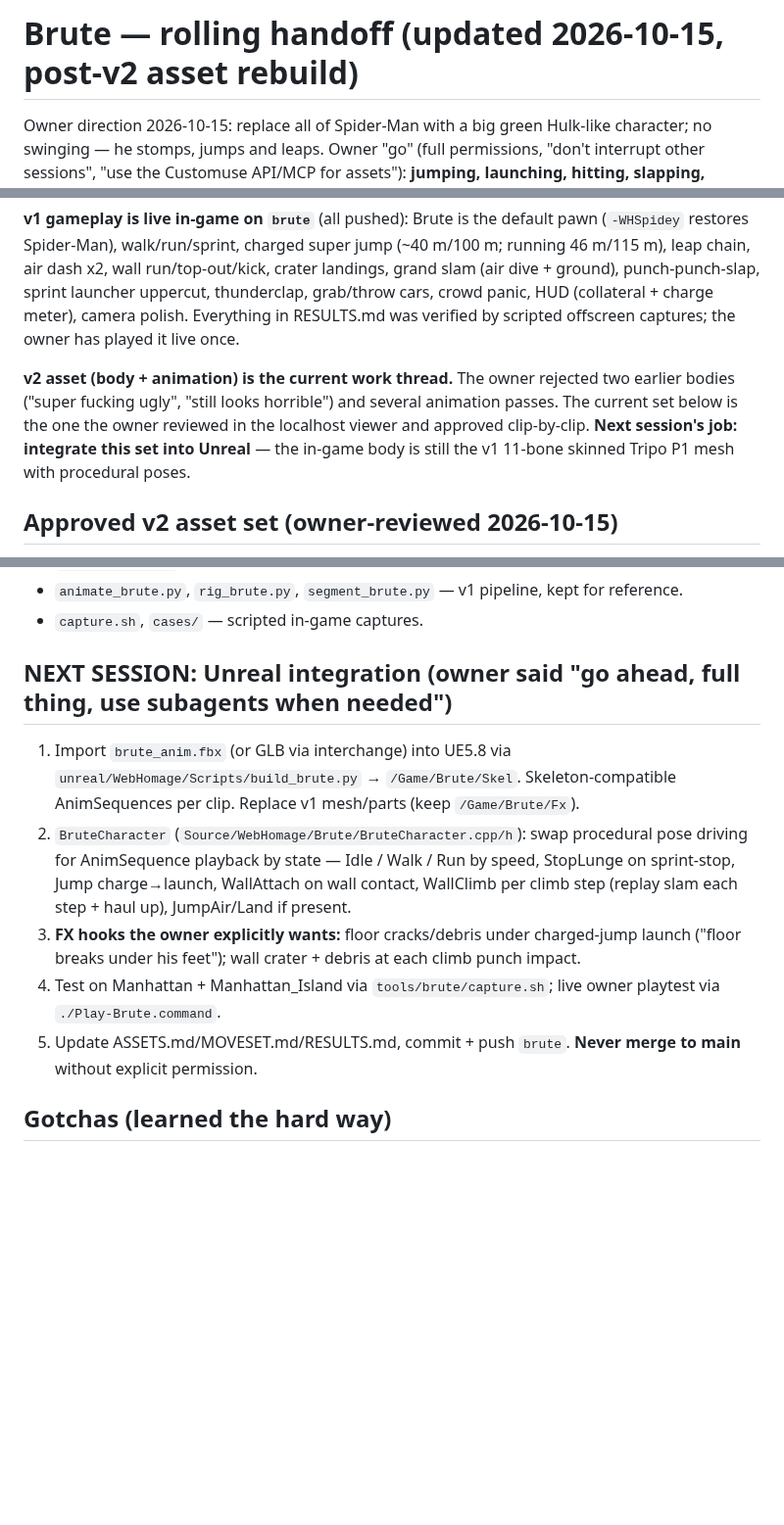
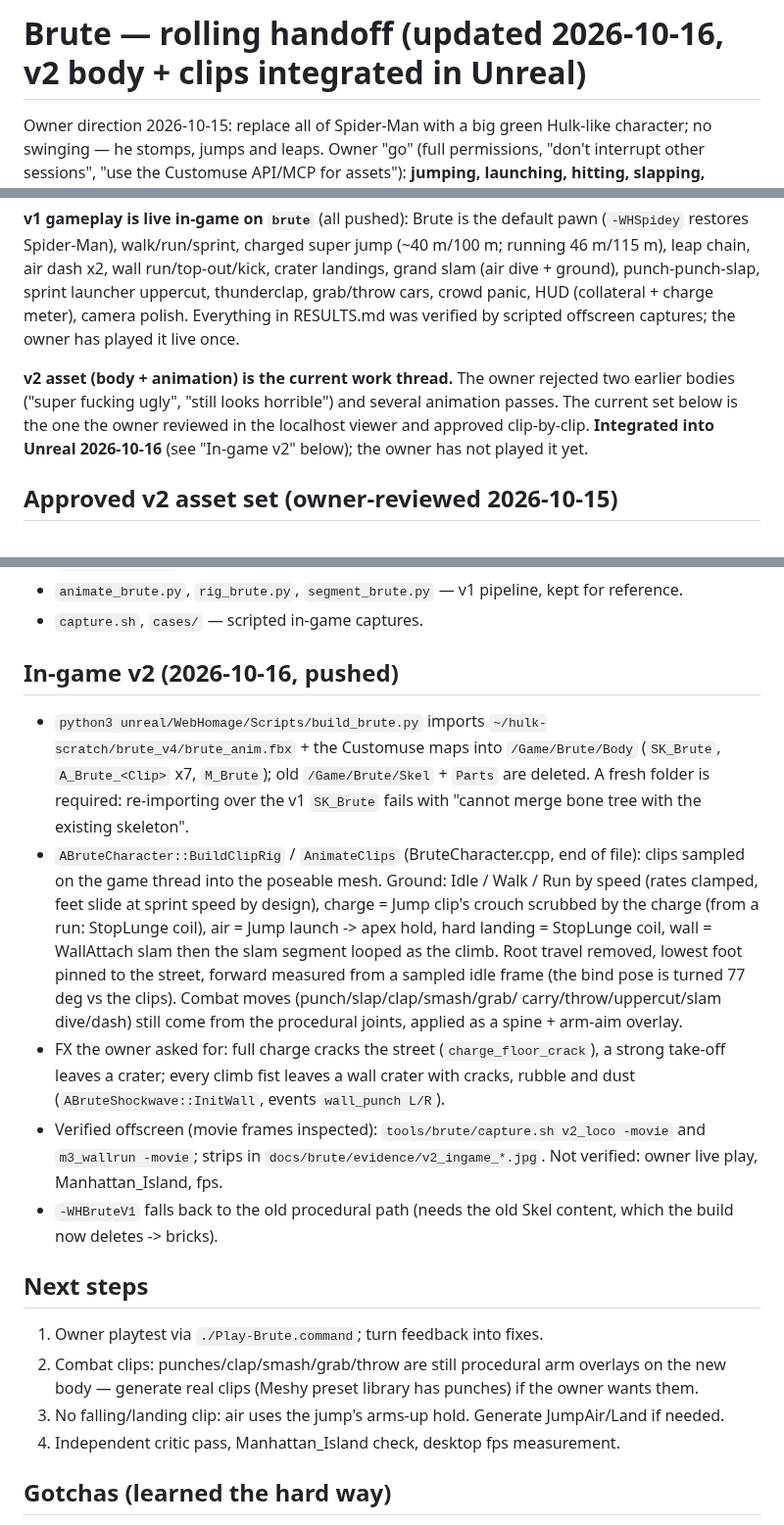
Before and after one commit to oh-ashen-one/hulk, a Markdown page: HANDOFF.md, 3 parts joined by grey strips. Shown at 98% size. GitHub-like rendering; blank space fills up the shorter version.

```diff
--- a/HANDOFF.md
+++ b/HANDOFF.md
@@ -1,4 +1,4 @@
-# Brute — rolling handoff (updated 2026-10-15, post-v2 asset rebuild)
+# Brute — rolling handoff (updated 2026-10-16, v2 body + clips integrated in Unreal)
 
 Owner direction 2026-10-15: replace all of Spider-Man with a big green Hulk-like character; no swinging — he stomps, jumps and
 leaps. Owner "go" (full permissions, "don't interrupt other sessions", "use the Customuse API/MCP for assets"):
@@ -17,8 +17,7 @@ captures; the owner has played it live once.
 
 **v2 asset (body + animation) is the current work thread.** The owner rejected two earlier bodies ("super fucking ugly",
 "still looks horrible") and several animation passes. The current set below is the one the owner reviewed in the localhost
-viewer and approved clip-by-clip. **Next session's job: integrate this set into Unreal** — the in-game body is still the v1
-11-bone skinned Tripo P1 mesh with procedural poses.
+viewer and approved clip-by-clip. **Integrated into Unreal 2026-10-16** (see "In-game v2" below); the owner has not played it yet.
 
 ## Approved v2 asset set (owner-reviewed 2026-10-15)
 
@@ -56,17 +55,30 @@ fucked up"). WallClimb = WallAttach was the owner's suggested fix.
 - `animate_brute.py`, `rig_brute.py`, `segment_brute.py` — v1 pipeline, kept for reference.
 - `capture.sh`, `cases/` — scripted in-game captures.
 
-## NEXT SESSION: Unreal integration (owner said "go ahead, full thing, use subagents when needed")
+## In-game v2 (2026-10-16, pushed)
 
-1. Import `brute_anim.fbx` (or GLB via interchange) into UE5.8 via `unreal/WebHomage/Scripts/build_brute.py` →
-   `/Game/Brute/Skel`. Skeleton-compatible AnimSequences per clip. Replace v1 mesh/parts (keep `/Game/Brute/Fx`).
-2. `BruteCharacter` (`Source/WebHomage/Brute/BruteCharacter.cpp/h`): swap procedural pose driving for AnimSequence playback
-   by state — Idle / Walk / Run by speed, StopLunge on sprint-stop, Jump charge→launch, WallAttach on wall contact,
-   WallClimb per climb step (replay slam each step + haul up), JumpAir/Land if present.
-3. **FX hooks the owner explicitly wants:** floor cracks/debris under charged-jump launch ("floor breaks under his feet");
-   wall crater + debris at each climb punch impact.
-4. Test on Manhattan + Manhattan_Island via `tools/brute/capture.sh`; live owner playtest via `./Play-Brute.command`.
-5. Update ASSETS.md/MOVESET.md/RESULTS.md, commit + push `brute`. **Never merge to main** without explicit permission.
+- `python3 unreal/WebHomage/Scripts/build_brute.py` imports `~/hulk-scratch/brute_v4/brute_anim.fbx` + the Customuse maps into
+  `/Game/Brute/Body` (`SK_Brute`, `A_Brute_<Clip>` x7, `M_Brute`); old `/Game/Brute/Skel` + `Parts` are deleted. A fresh folder
+  is required: re-importing over the v1 `SK_Brute` fails with "cannot merge bone tree with the existing skeleton".
+- `ABruteCharacter::BuildClipRig` / `AnimateClips` (BruteCharacter.cpp, end of file): clips sampled on the game thread into the
+  poseable mesh. Ground: Idle / Walk / Run by speed (rates clamped, feet slide at sprint speed by design), charge = Jump clip's
+  crouch scrubbed by the charge (from a run: StopLunge coil), air = Jump launch -> apex hold, hard landing = StopLunge coil,
+  wall = WallAttach slam then the slam segment looped as the climb. Root travel removed, lowest foot pinned to the street, forward
+  measured from a sampled idle frame (the bind pose is turned 77 deg vs the clips). Combat moves (punch/slap/clap/smash/grab/
+  carry/throw/uppercut/slam dive/dash) still come from the procedural joints, applied as a spine + arm-aim overlay.
+- FX the owner asked for: full charge cracks the street (`charge_floor_crack`), a strong take-off leaves a crater; every climb
+  fist leaves a wall crater with cracks, rubble and dust (`ABruteShockwave::InitWall`, events `wall_punch L/R`).
+- Verified offscreen (movie frames inspected): `tools/brute/capture.sh v2_loco -movie` and `m3_wallrun -movie`; strips in
+  `docs/brute/evidence/v2_ingame_*.jpg`. Not verified: owner live play, Manhattan_Island, fps.
+- `-WHBruteV1` falls back to the old procedural path (needs the old Skel content, which the build now deletes -> bricks).
+
+## Next steps
+
+1. Owner playtest via `./Play-Brute.command`; turn feedback into fixes.
+2. Combat clips: punches/clap/smash/grab/throw are still procedural arm overlays on the new body — generate real clips (Meshy
+   preset library has punches) if the owner wants them.
+3. No falling/landing clip: air uses the jump's arms-up hold. Generate JumpAir/Land if needed.
+4. Independent critic pass, Manhattan_Island check, desktop fps measurement.
 
 ## Gotchas (learned the hard way)
 
```
Also changed, not shown: docs/brute/ASSETS.md (+2 -0 lines), docs/brute/evidence/v2_ingame_loco_jump_combat.jpg (added), docs/brute/evidence/v2_ingame_wall_punch_climb.jpg (added), 9 other files.
